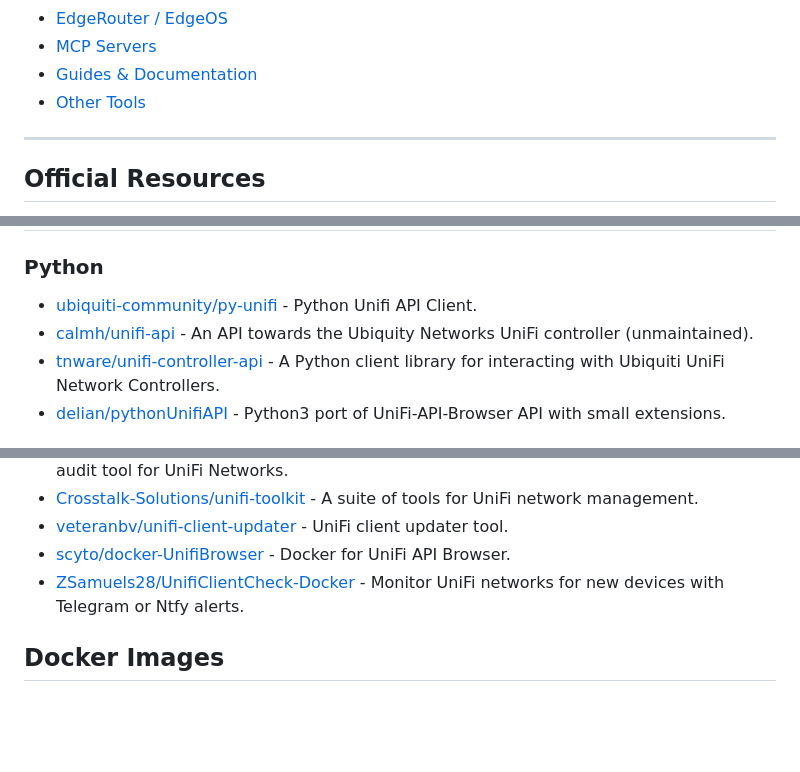
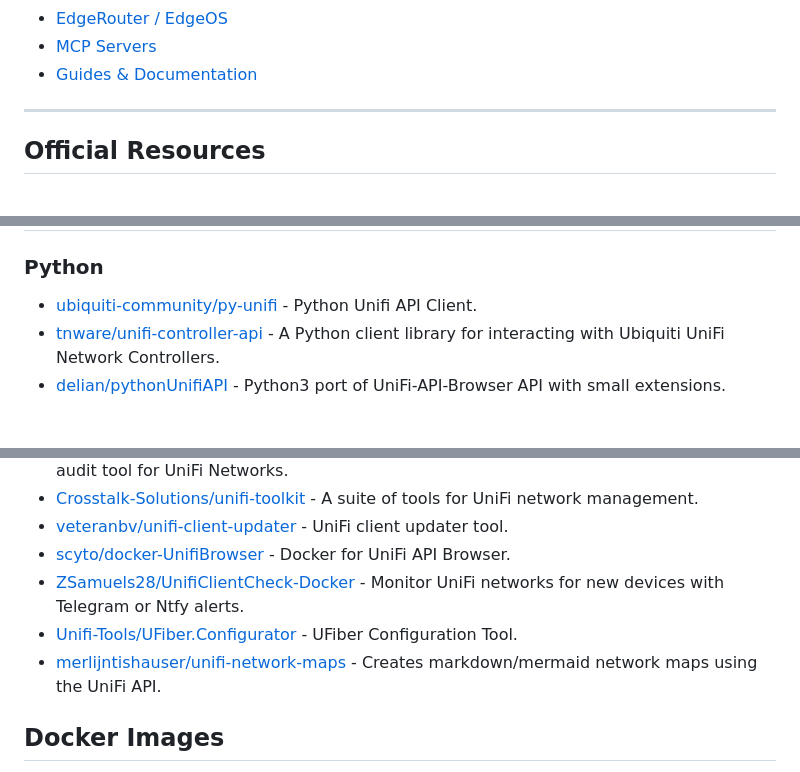
Before and after one commit to wolffcatskyy/awesome-unifi, a Markdown page: README.md, 3 parts joined by grey strips. Drawn GitHub-style; blank space fills up the shorter version.

```diff
--- a/README.md
+++ b/README.md
@@ -39,7 +39,6 @@ UniFi is a line of networking hardware and software by Ubiquiti Inc., including
 - [EdgeRouter / EdgeOS](#edgerouter--edgeos)
 - [MCP Servers](#mcp-servers)
 - [Guides & Documentation](#guides--documentation)
-- [Other Tools](#other-tools)
 
 ---
 
@@ -55,7 +54,6 @@ UniFi is a line of networking hardware and software by Ubiquiti Inc., including
 ### Python
 
 - [ubiquiti-community/py-unifi](https://github.com/ubiquiti-community/py-unifi) - Python Unifi API Client.
-- [calmh/unifi-api](https://github.com/calmh/unifi-api) - An API towards the Ubiquity Networks UniFi controller (unmaintained).
 - [tnware/unifi-controller-api](https://github.com/tnware/unifi-controller-api) - A Python client library for interacting with Ubiquiti UniFi Network Controllers.
 - [delian/pythonUnifiAPI](https://github.com/delian/pythonUnifiAPI) - Python3 port of UniFi-API-Browser API with small extensions.
 
@@ -103,6 +101,8 @@ UniFi is a line of networking hardware and software by Ubiquiti Inc., including
 - [veteranbv/unifi-client-updater](https://github.com/veteranbv/unifi-client-updater) - UniFi client updater tool.
 - [scyto/docker-UnifiBrowser](https://github.com/scyto/docker-UnifiBrowser) - Docker for UniFi API Browser.
 - [ZSamuels28/UnifiClientCheck-Docker](https://github.com/ZSamuels28/UnifiClientCheck-Docker) - Monitor UniFi networks for new devices with Telegram or Ntfy alerts.
+- [Unifi-Tools/UFiber.Configurator](https://github.com/Unifi-Tools/UFiber.Configurator) - UFiber Configuration Tool.
+- [merlijntishauser/unifi-network-maps](https://github.com/merlijntishauser/unifi-network-maps) - Creates markdown/mermaid network maps using the UniFi API.
 
 ## Docker Images
 
```
Also changed, not shown: other parts of README.md (+4 -12 lines).
